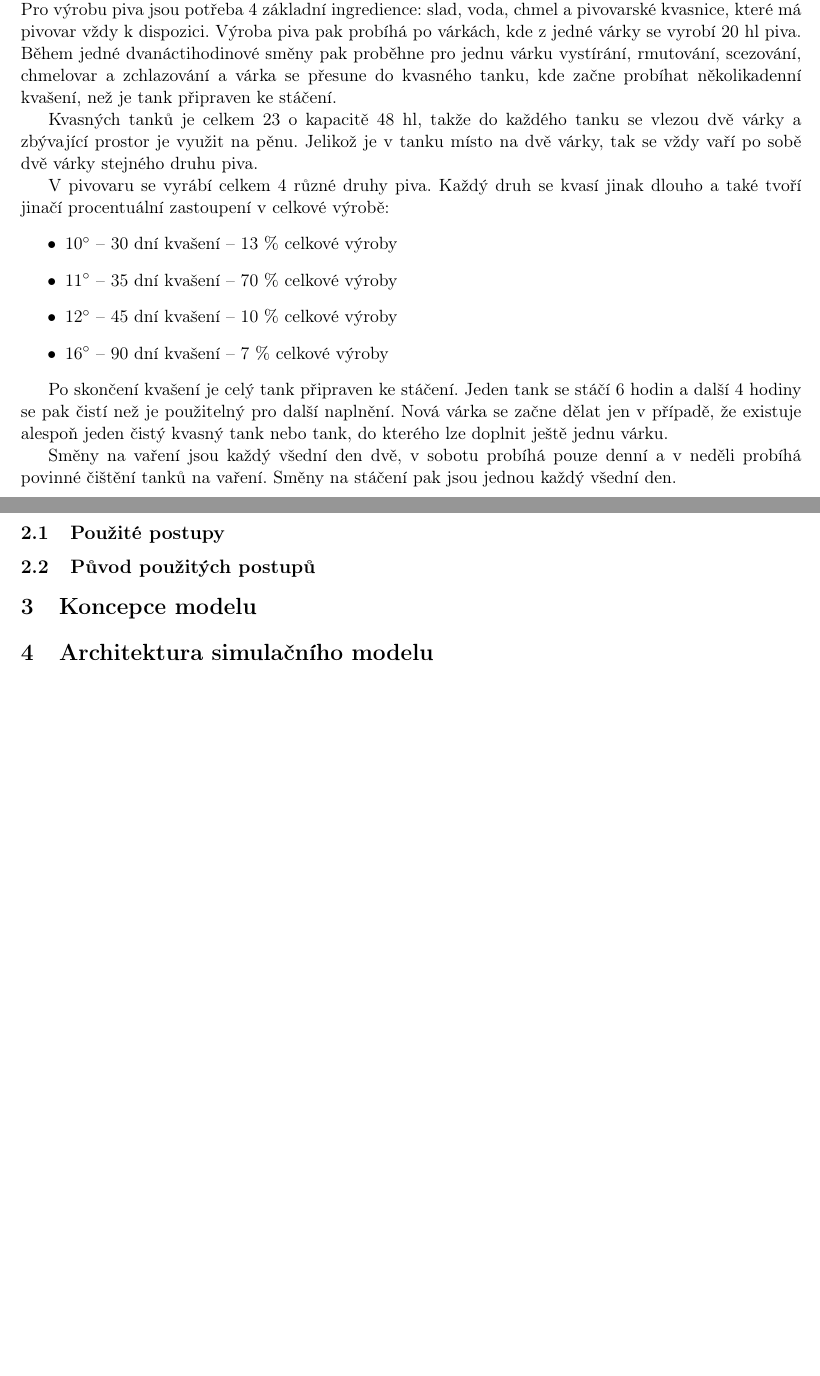
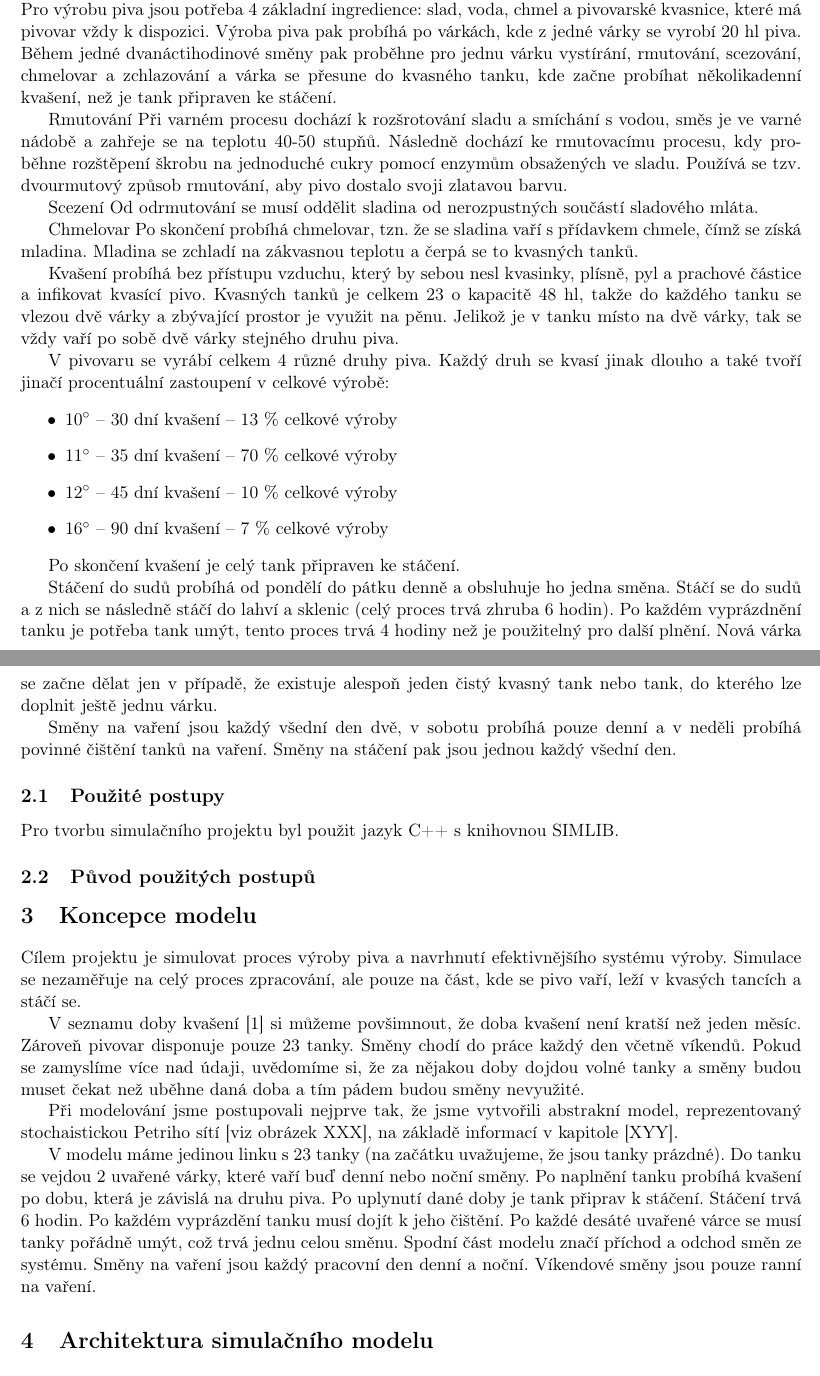
Before and after one commit to alena424/ims-beer-production-simulation, a LaTeX document (dokumentace.tex): two parts of pages 3 and 4 of 5, joined at a grey line, cut so that both start at the same text, the shorter picture padded with empty space. Compiled offline with pdfLaTeX.

Commit message:
Update dokumentace.tex

```diff
--- a/dokumentace.tex
+++ b/dokumentace.tex
@@ -46,7 +46,16 @@ Většina našich informací pochází přímo od pana Hauskrechta, který je sp
 \section{Rozbor tématu a použitých metod}
 Tématem práce je simulace \cite[str. 8]{pred} výroby piva ve společnosti Brněnská pivovarnická společnost s.r.o. Pro výrobu piva jsou potřeba 4 základní ingredience: slad, voda, chmel a pivovarské kvasnice, které má pivovar vždy k dispozici. Výroba piva pak probíhá po várkách, kde z jedné várky se vyrobí 20 hl piva. Během jedné dvanáctihodinové směny pak proběhne pro jednu várku vystírání, rmutování, scezování, chmelovar a zchlazování a várka se přesune do kvasného tanku, kde začne probíhat několikadenní kvašení, než je tank připraven ke stáčení.
 
-Kvasných tanků je celkem 23 o kapacitě 48 hl, takže do každého tanku se vlezou dvě várky a zbývající prostor je využit na pěnu. Jelikož je v tanku místo na dvě várky, tak se vždy vaří po sobě dvě várky stejného druhu piva.
+Rmutování
+Při varném procesu dochází k rozšrotování sladu a smíchání s vodou, směs je ve varné nádobě a zahřeje se na teplotu 40-50 stupňů. Následně dochází ke rmutovacímu procesu, kdy proběhne rozštěpení škrobu na jednoduché cukry pomocí enzymům obsažených ve sladu. Používá se tzv. dvourmutový způsob rmutování, aby pivo dostalo svoji zlatavou barvu.
+
+Scezení
+Od odrmutování se musí oddělit sladina od nerozpustných součástí sladového mláta.
+
+Chmelovar
+Po skončení probíhá chmelovar, tzn. že se sladina vaří s přídavkem chmele, čímž se získá mladina. Mladina se zchladí na zákvasnou teplotu a čerpá se to kvasných tanků.
+
+Kvašení probíhá bez přístupu vzduchu, který by sebou nesl kvasinky, plísně, pyl a prachové částice a infikovat kvasící pivo. Kvasných tanků je celkem 23 o kapacitě 48 hl, takže do každého tanku se vlezou dvě várky a zbývající prostor je využit na pěnu. Jelikož je v tanku místo na dvě várky, tak se vždy vaří po sobě dvě várky stejného druhu piva.
 
 V pivovaru se vyrábí celkem 4 různé druhy piva. Každý druh se kvasí jinak dlouho a také tvoří jinačí procentuální zastoupení v celkové výrobě:
 \begin{itemize}
@@ -56,19 +65,30 @@ V pivovaru se vyrábí celkem 4 různé druhy piva. Každý druh se kvasí jinak
   \item 16$^\circ$ -- 90 dní kvašení -- 7 \% celkové výroby
 \end{itemize}
 
-Po skončení kvašení je celý tank připraven ke stáčení. Jeden tank se stáčí 6 hodin a další 4 hodiny se pak čistí než je použitelný pro další naplnění. Nová várka se začne dělat jen v případě, že existuje alespoň jeden čistý kvasný tank nebo tank, do kterého lze doplnit ještě jednu várku.
+Po skončení kvašení je celý tank připraven ke stáčení.
+
+Stáčení do sudů probíhá od pondělí do pátku denně a obsluhuje ho jedna směna. Stáčí se do sudů a z nich se následně stáčí do lahví a sklenic (celý proces trvá zhruba 6 hodin). Po každém vyprázdnění tanku je potřeba tank umýt, tento proces trvá 4 hodiny než je použitelný pro další plnění. Nová várka se začne dělat jen v případě, že existuje alespoň jeden čistý kvasný tank nebo tank, do kterého lze doplnit ještě jednu várku.
 
 Směny na vaření jsou každý všední den dvě, v sobotu probíhá pouze denní a v neděli probíhá povinné čištění tanků na vaření. Směny na stáčení pak jsou jednou každý všední den.
 
 
 
 \subsection{Použité postupy}
-
+Pro tvorbu simulačního projektu byl použit jazyk C++ s knihovnou SIMLIB.
 
 \subsection{Původ použitých postupů}
 
 
 \section{Koncepce modelu}
+Cílem projektu je simulovat proces výroby piva a navrhnutí efektivnějšího systému výroby. Simulace se nezaměřuje na celý proces zpracování, ale pouze na část, kde se pivo vaří, leží v kvasých tancích a stáčí se.
+
+V seznamu doby kvašení [1] si můžeme povšimnout, že doba kvašení není kratší než jeden měsíc. Zároveň pivovar disponuje pouze 23 tanky. Směny chodí do práce každý den včetně víkendů. Pokud se zamyslíme více nad údaji, uvědomíme si, že za nějakou doby dojdou volné tanky a směny budou muset čekat než uběhne daná doba a tím pádem budou směny nevyužité.
+
+Při modelování jsme postupovali nejprve tak, že jsme vytvořili abstrakní model, reprezentovaný stochaistickou Petriho sítí [viz obrázek XXX], na základě informací v kapitole [XYY].
+
+%%% popis petriho site %%
+V modelu máme jedinou linku s 23 tanky (na začátku uvažujeme, že jsou tanky prázdné). Do tanku se vejdou 2 uvařené várky, které vaří buď denní nebo noční směny. Po naplnění tanku probíhá kvašení po dobu, která je závislá na druhu piva. Po uplynutí dané doby je tank připrav k stáčení. Stáčení trvá 6 hodin. Po každém vyprázdění tanku musí dojít k jeho čištění. Po každé desáté uvařené várce se musí tanky pořádně umýt, což trvá jednu celou směnu. Spodní část modelu značí příchod a odchod směn ze systému. Směny na vaření jsou každý pracovní den denní a noční. Víkendové směny jsou pouze ranní na vaření.
+
 
 
 \section{Architektura simulačního modelu}
```
